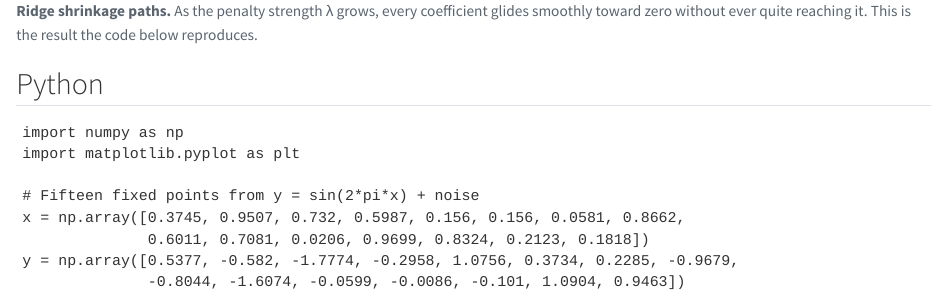
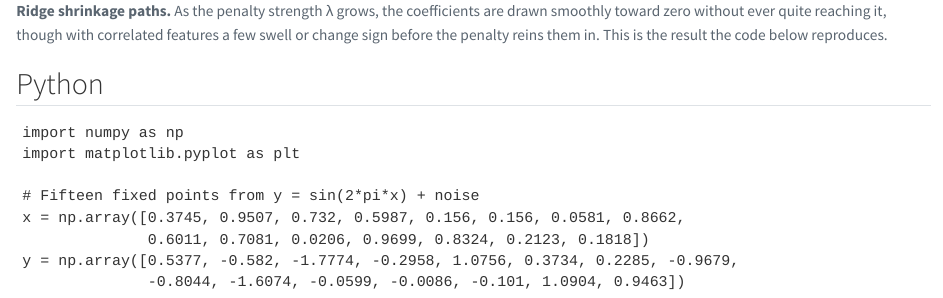
Before and after one commit to welr/learning-machines-site, a Quarto document (chapters/ch07_01_regularization.qmd): the page in a window 1100 px wide, from 1160 px down. Rendered offline with R 4.5, knitr and Pandoc in place of Quarto, with nearby package versions; drawn as R Markdown's standard HTML page in place of the format the file asks for.

Commit message:
ch07_01: soften ridge-path caption to match non-monotonic paths
'every coefficient glides smoothly toward zero' implied monotonic shrinkage, but a
few paths swell or cross zero before shrinking (correlated features). Reword to note
they are drawn toward zero without reaching it, some wandering en route.

Co-Authored-By: Claude Opus 4.8 (1M context) <noreply@anthropic.com>
Claude-Session: https://claude.ai/code/session_01B1a2GDkyUFEy9M6HK1criq

````diff
--- a/chapters/ch07_01_regularization.qmd
+++ b/chapters/ch07_01_regularization.qmd
@@ -44,7 +44,7 @@ cross-product, leaving the intercept unpenalized. That one term tames the fit.
 ```{=html}
 <figure class="lm-figure">
 <img src="../figures/ch07_01_regularization.png" alt="Eight ridge coefficient paths plotted against penalty strength lambda on a logarithmic x-axis, each curve drifting smoothly toward the gray zero line as lambda grows.">
-<figcaption><strong>Ridge shrinkage paths.</strong> As the penalty strength &lambda; grows, every coefficient glides smoothly toward zero without ever quite reaching it. This is the result the code below reproduces.</figcaption>
+<figcaption><strong>Ridge shrinkage paths.</strong> As the penalty strength &lambda; grows, the coefficients are drawn smoothly toward zero without ever quite reaching it, though with correlated features a few swell or change sign before the penalty reins them in. This is the result the code below reproduces.</figcaption>
 </figure>
 ```
 
````
